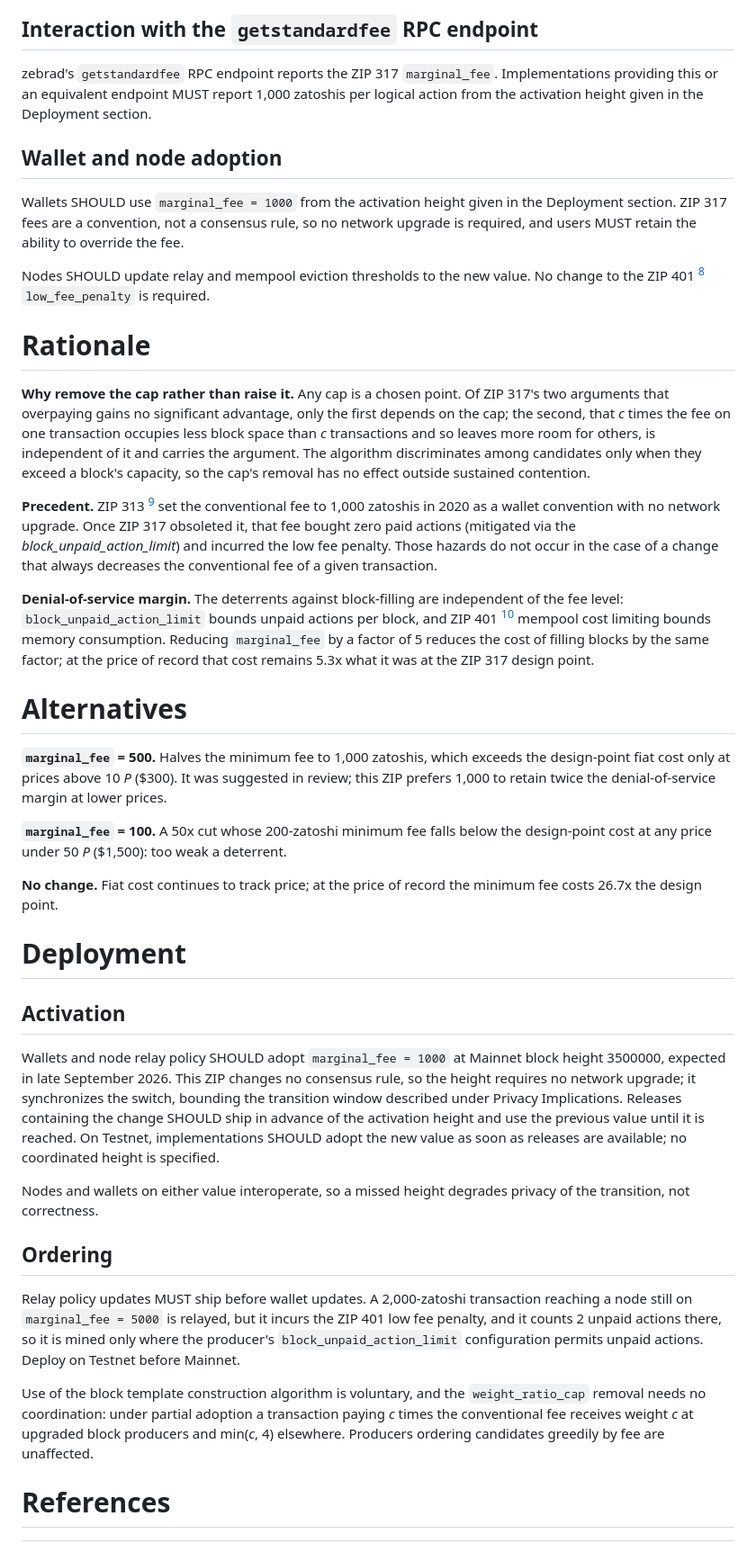
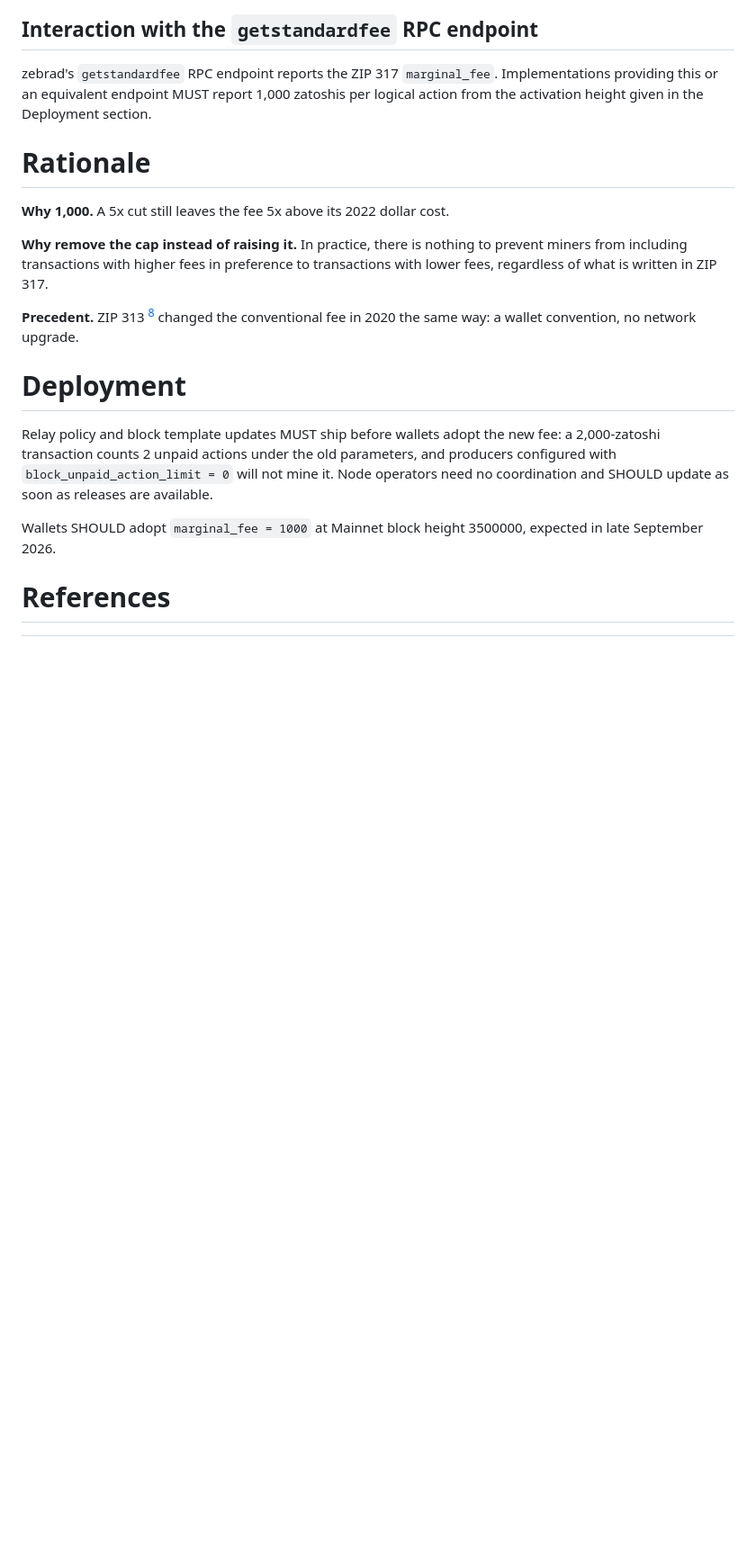
Before and after one commit to ShieldedLabs/fees-monolith, a Markdown page: zips/zips/zip-draft-marginal-fee.md, the part around one of its changes. Shown at 90% size. Rendered like a GitHub page; blank space fills up the shorter version.

```diff
--- a/zips/zips/zip-draft-marginal-fee.md
+++ b/zips/zips/zip-draft-marginal-fee.md
@@ -132,86 +112,28 @@ Implementations providing this or an equivalent endpoint MUST report 1,000
 zatoshis per logical action from the activation height given in the
 Deployment section.
 
-## Wallet and node adoption
-
-Wallets SHOULD use `marginal_fee = 1000` from the activation height given in
-the Deployment section. ZIP 317 fees are a convention, not a consensus rule, so
-no network upgrade is required, and users MUST retain the ability to override
-the fee.
-
-Nodes SHOULD update relay and mempool eviction thresholds to the new value. No
-change to the ZIP 401 [^zip-0401] `low_fee_penalty` is required.
-
-
 # Rationale
 
-**Why remove the cap rather than raise it.** Any cap is a chosen point. Of ZIP
-317's two arguments that overpaying gains no significant advantage, only the
-first depends on the cap; the second, that *c* times the fee on one transaction
-occupies less block space than *c* transactions and so leaves more room for
-others, is independent of it and carries the argument. The algorithm
-discriminates among candidates only when they exceed a block's capacity, so the
-cap's removal has no effect outside sustained contention.
+**Why 1,000.** A 5x cut still leaves the fee 5x above its 2022
+dollar cost.
 
-**Precedent.** ZIP 313 [^zip-0313] set the conventional fee to 1,000 zatoshis in
-2020 as a wallet convention with no network upgrade. Once ZIP 317 obsoleted it,
-that fee bought zero paid actions (mitigated via the _block_unpaid_action_limit_)
-and incurred the low fee penalty. Those hazards do not occur in the case of a
-change that always decreases the conventional fee of a given transaction.
+**Why remove the cap instead of raising it.** In practice, there is nothing
+to prevent miners from including transactions with higher fees in preference
+to transactions with lower fees, regardless of what is written in ZIP 317.
 
-**Denial-of-service margin.** The deterrents against block-filling are
-independent of the fee level: `block_unpaid_action_limit` bounds unpaid actions
-per block, and ZIP 401 [^zip-0401] mempool cost limiting bounds memory
-consumption. Reducing `marginal_fee` by a factor of 5 reduces the cost of
-filling blocks by the same factor; at the price of record that cost remains
-5.3x what it was at the ZIP 317 design point.
-
-
-# Alternatives
-
-**`marginal_fee` = 500.** Halves the minimum fee to 1,000 zatoshis, which
-exceeds the design-point fiat cost only at prices above 10 *P* ($300). It was
-suggested in review; this ZIP prefers 1,000 to retain twice the
-denial-of-service margin at lower prices.
-
-**`marginal_fee` = 100.** A 50x cut whose 200-zatoshi minimum fee falls below
-the design-point cost at any price under 50 *P* ($1,500): too weak a deterrent.
-
-**No change.** Fiat cost continues to track price; at the price of record the
-minimum fee costs 26.7x the design point.
-
+**Precedent.** ZIP 313 [^zip-0313] changed the conventional fee in 2020 the
+same way: a wallet convention, no network upgrade.
 
 # Deployment
 
-## Activation
+Relay policy and block template updates MUST ship before wallets adopt the new
+fee: a 2,000-zatoshi transaction counts 2 unpaid actions under the old parameters,
+and producers configured with `block_unpaid_action_limit = 0` will not mine it.
+Node operators need no coordination and SHOULD update as soon as releases are
+available.
 
-Wallets and node relay policy SHOULD adopt `marginal_fee = 1000` at Mainnet
-block height 3500000, expected in late September 2026. This ZIP changes no
-consensus rule, so the height requires no network upgrade; it synchronizes the
-switch, bounding the transition window described under Privacy Implications.
-Releases containing the change SHOULD ship in advance of the activation height
-and use the previous value until it is reached. On Testnet, implementations
-SHOULD adopt the new value as soon as releases are available; no coordinated
-height is specified.
-
-Nodes and wallets on either value interoperate, so a missed height degrades
-privacy of the transition, not correctness.
-
-
-## Ordering
-
-Relay policy updates MUST ship before wallet updates. A 2,000-zatoshi
-transaction reaching a node still on `marginal_fee = 5000` is relayed, but it
-incurs the ZIP 401 low fee penalty, and it counts 2 unpaid actions there, so it
-is mined only where the producer's `block_unpaid_action_limit` configuration
-permits unpaid actions. Deploy on Testnet before Mainnet.
-
-Use of the block template construction algorithm is voluntary, and the
-`weight_ratio_cap` removal needs no coordination: under partial adoption a
-transaction paying *c* times the conventional fee receives weight *c* at
-upgraded block producers and min(*c*, 4) elsewhere. Producers ordering
-candidates greedily by fee are unaffected.
-
+Wallets SHOULD adopt `marginal_fee = 1000` at Mainnet block height 3500000,
+expected in late September 2026.
 
 # References
 
```
Also changed, not shown: other parts of zips/zips/zip-draft-marginal-fee.md (+30 -52 lines).
